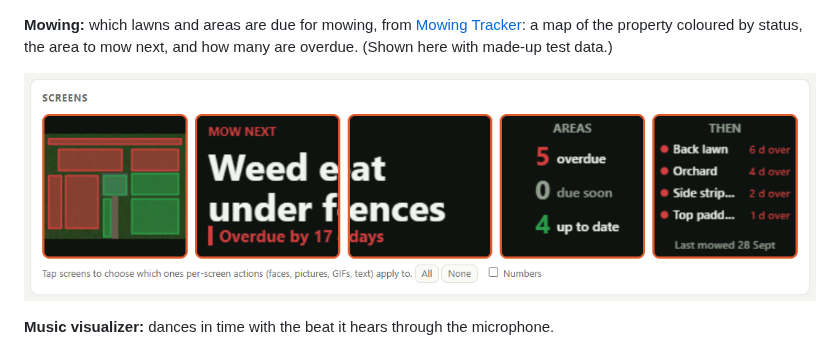
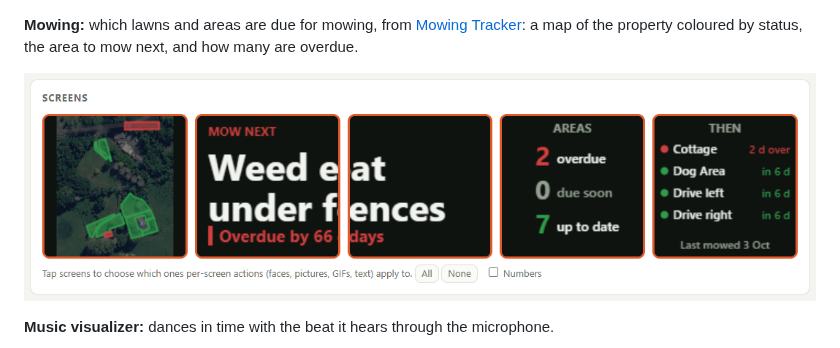
Before and after one commit to imapping/timesgate-controller, a Markdown page: README.md, the part around the change. Rendered like a GitHub page; pictures changed too: docs/screenshots/screens-mowing.png.

Commit message:
README: Mowing screenshot with the real property
Co-Authored-By: Claude Opus 5.5 <noreply@anthropic.com>

```diff
--- a/README.md
+++ b/README.md
@@ -39,7 +39,7 @@ and a rainbow edge light:
 ![GitHub celebrating a new star](docs/screenshots/screens-github-party.png)
 
 **Mowing:** which lawns and areas are due for mowing, from [Mowing Tracker](https://www.mowingtracker.com): a map of the property
-coloured by status, the area to mow next, and how many are overdue. (Shown here with made-up test data.)
+coloured by status, the area to mow next, and how many are overdue.
 
 ![Mowing: a map of the property coloured by status, the area to mow next, the counts, and the next few areas](docs/screenshots/screens-mowing.png)
 
```
